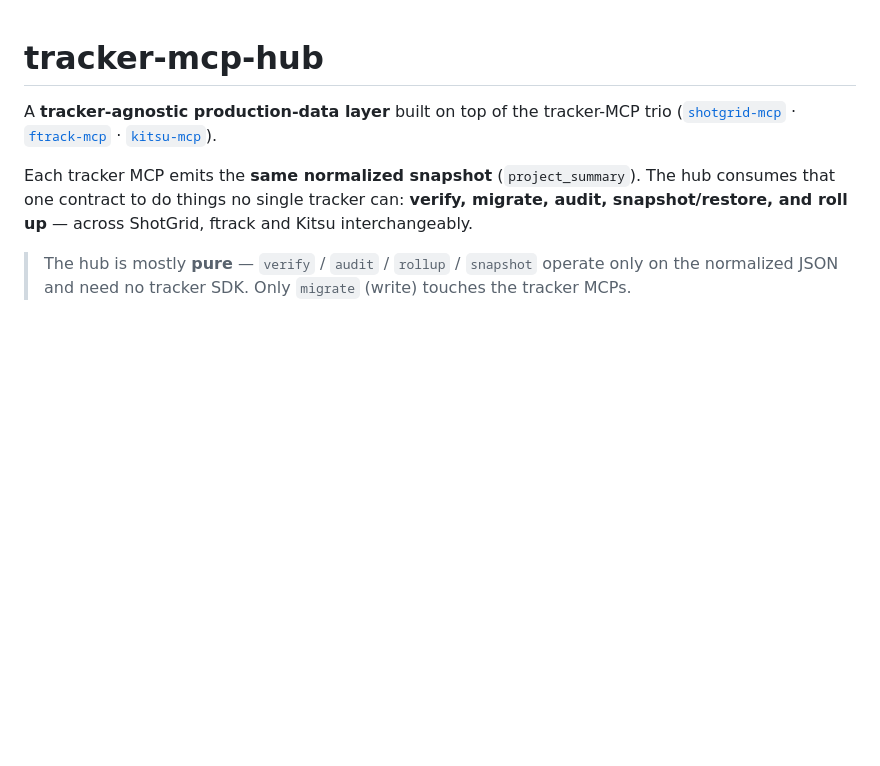
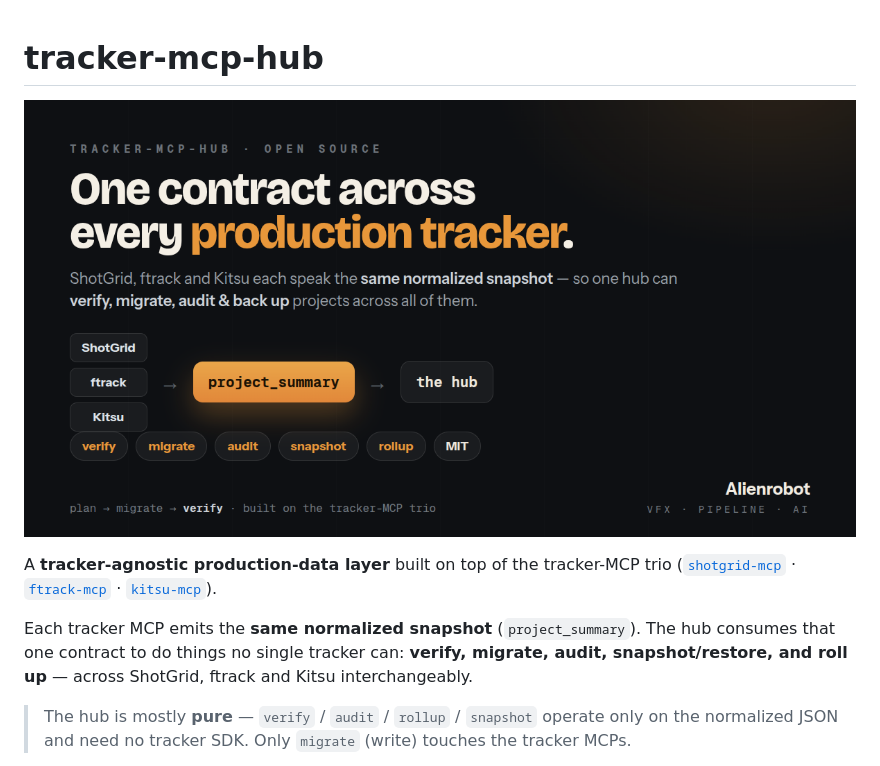
Before and after one commit to huikku/tracker-mcp-hub, a Markdown page: README.md, the part around the change. Rendered like a GitHub page; blank space fills up the shorter version.

Commit message:
docs: show the branded hero banner at the top of the README
Co-Authored-By: Claude Opus 4.8 <noreply@anthropic.com>

```diff
--- a/README.md
+++ b/README.md
@@ -1,4 +1,6 @@
 # tracker-mcp-hub
+
+![tracker-mcp-hub — one contract across every production tracker](web/hero.png)
 
 A **tracker-agnostic production-data layer** built on top of the tracker-MCP trio
 ([`shotgrid-mcp`](https://github.com/huikku/shotgrid-mcp) · [`ftrack-mcp`](https://github.com/huikku/ftrack-mcp) ·
```
